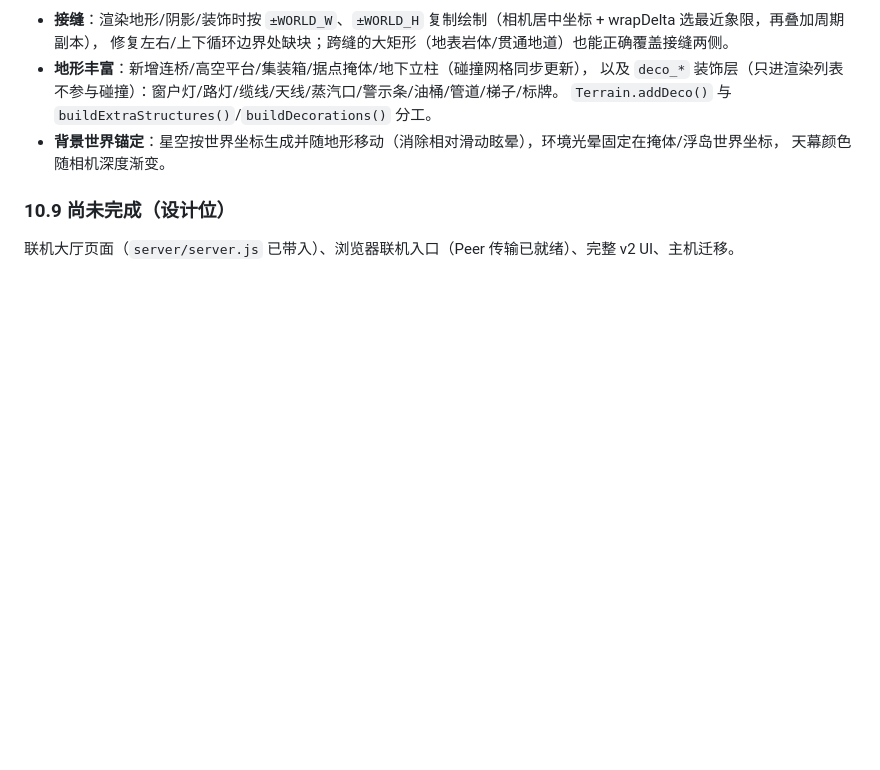
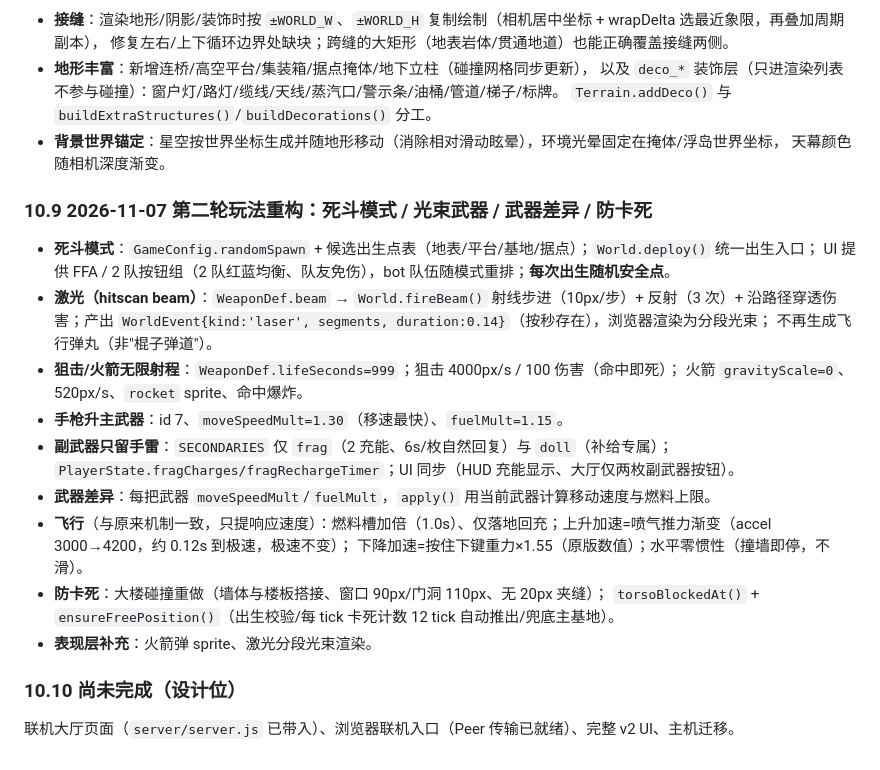
Before and after one commit to Hana-ame/skyblast-2d, a Markdown page: DESIGN.md, the part around the change. GitHub-like rendering; blank space fills up the shorter version.

```diff
--- a/DESIGN.md
+++ b/DESIGN.md
@@ -336,6 +336,25 @@ SkyBlast v2 是"每帧像素 @60fps"（隐含 60Hz）。本骨架是秒制：
 - **背景世界锚定**：星空按世界坐标生成并随地形移动（消除相对滑动眩晕），环境光晕固定在掩体/浮岛世界坐标，
   天幕颜色随相机深度渐变。
 
-### 10.9 尚未完成（设计位）
+### 10.9 2026-11-07 第二轮玩法重构：死斗模式 / 光束武器 / 武器差异 / 防卡死
+
+- **死斗模式**：`GameConfig.randomSpawn` + 候选出生点表（地表/平台/基地/据点）；`World.deploy()` 统一出生入口；
+  UI 提供 FFA / 2 队按钮组（2 队红蓝均衡、队友免伤），bot 队伍随模式重排；**每次出生随机安全点**。
+- **激光（hitscan beam）**：`WeaponDef.beam` → `World.fireBeam()` 射线步进（10px/步）+ 反射（3 次）+
+  沿路径穿透伤害；产出 `WorldEvent{kind:'laser', segments, duration:0.14}`（按秒存在），浏览器渲染为分段光束；
+  不再生成飞行弹丸（非"棍子弹道"）。
+- **狙击/火箭无限射程**：`WeaponDef.lifeSeconds=999`；狙击 4000px/s / 100 伤害（命中即死）；
+  火箭 `gravityScale=0`、520px/s、`rocket` sprite、命中爆炸。
+- **手枪升主武器**：id 7、`moveSpeedMult=1.30`（移速最快）、`fuelMult=1.15`。
+- **副武器只留手雷**：`SECONDARIES` 仅 `frag`（2 充能、6s/枚自然回复）与 `doll`（补给专属）；
+  `PlayerState.fragCharges/fragRechargeTimer`；UI 同步（HUD 充能显示、大厅仅两枚副武器按钮）。
+- **武器差异**：每把武器 `moveSpeedMult`/`fuelMult`，`apply()` 用当前武器计算移动速度与燃料上限。
+- **飞行**（与原来机制一致，只提响应速度）：燃料槽加倍（1.0s）、仅落地回充；上升加速=喷气推力渐变（accel 3000→4200，约 0.12s 到极速，极速不变）；
+  下降加速=按住下键重力×1.55（原版数值）；水平零惯性（撞墙即停，不滑）。
+- **防卡死**：大楼碰撞重做（墙体与楼板搭接、窗口 90px/门洞 110px、无 20px 夹缝）；
+  `torsoBlockedAt()` + `ensureFreePosition()`（出生校验/每 tick 卡死计数 12 tick 自动推出/兜底主基地）。
+- **表现层补充**：火箭弹 sprite、激光分段光束渲染。
+
+### 10.10 尚未完成（设计位）
 
 联机大厅页面（`server/server.js` 已带入）、浏览器联机入口（Peer 传输已就绪）、完整 v2 UI、主机迁移。
```
Also changed, not shown: README.md (+35 -57 lines), docs/media/screenshot-dm.png (added), 15 other files.
